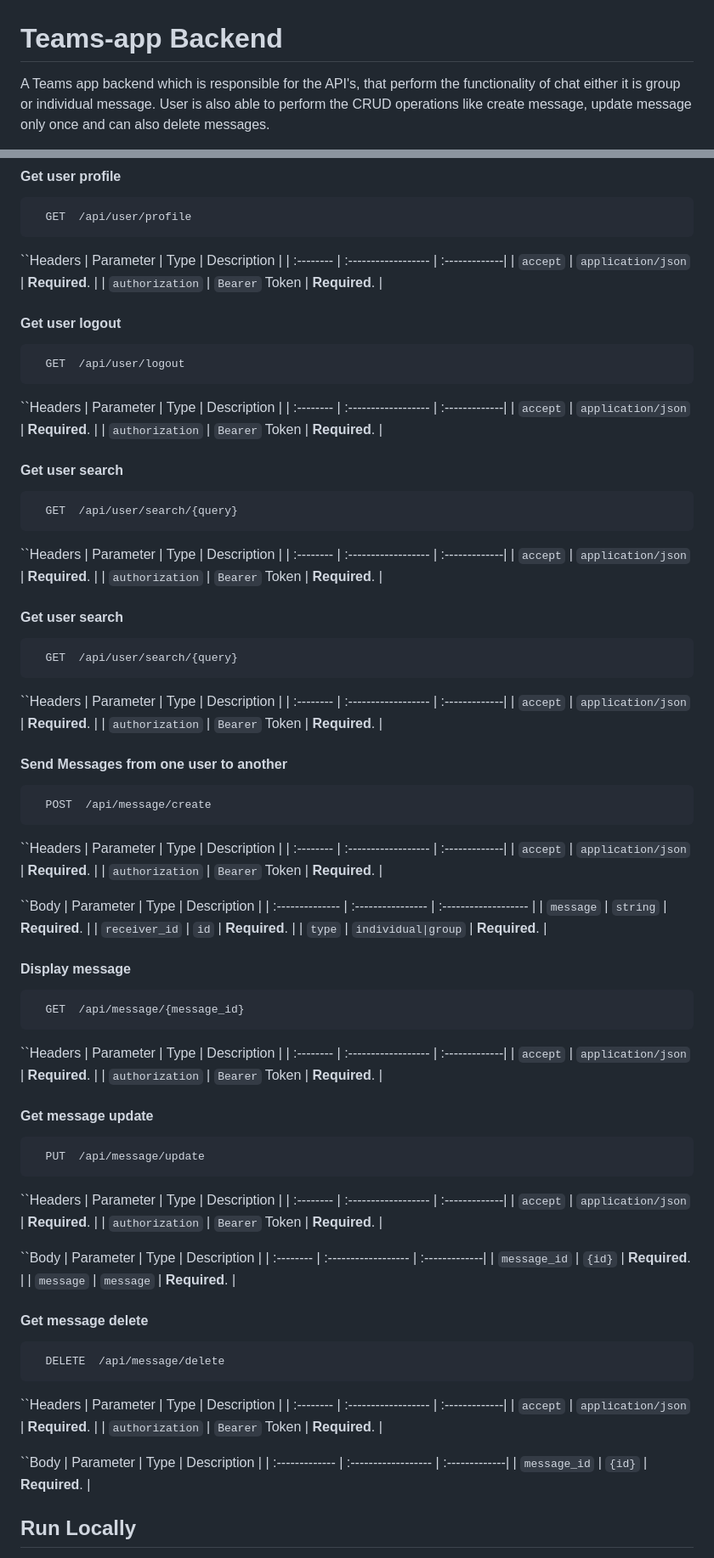
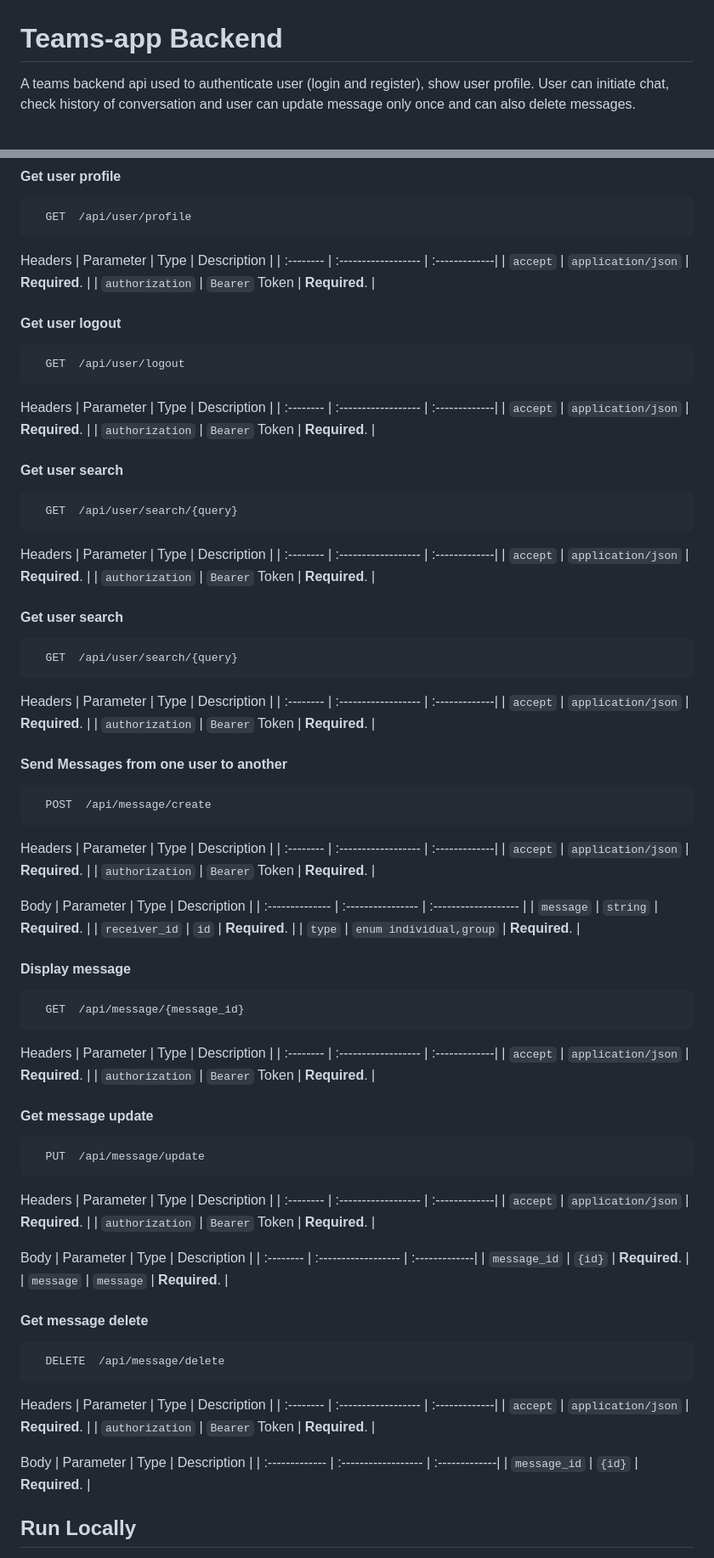
Before and after one commit to arihant-getgrahak/teams-backend-laravel, a Markdown page: README.md, 2 parts joined by grey strips. Shown at 85% size. Rendered like a GitHub page.

````diff
--- a/README.md
+++ b/README.md
@@ -1,5 +1,5 @@
 
 # Teams-app Backend
 
-A Teams app backend which is responsible for the API's, that perform the functionality of chat either it is group or individual message. User is also able to perform the CRUD operations  like create message, update message only once and can also delete messages.
+A teams backend api used to authenticate user (login and register), show user profile. User can initiate chat, check history of conversation and user can update message only once and can also delete messages.
 
@@ -35,7 +35,7 @@ A Teams app backend which is responsible for the API's, that perform the functio
 ```http
   GET  /api/user/profile
 ```
-``Headers
+Headers
 | Parameter        | Type                  | Description   |
 | :--------        | :------------------   | :-------------|
 | `accept`         | `application/json`    | **Required**. |
@@ -46,7 +46,7 @@ A Teams app backend which is responsible for the API's, that perform the functio
 ```http
   GET  /api/user/logout
 ```
-``Headers
+Headers
 | Parameter        | Type                  | Description   |
 | :--------        | :------------------   | :-------------|
 | `accept`         | `application/json`    | **Required**. |
@@ -57,7 +57,7 @@ A Teams app backend which is responsible for the API's, that perform the functio
 ```http
   GET  /api/user/search/{query}
 ```
-``Headers
+Headers
 | Parameter        | Type                  | Description   |
 | :--------        | :------------------   | :-------------|
 | `accept`         | `application/json`    | **Required**. |
@@ -68,7 +68,7 @@ A Teams app backend which is responsible for the API's, that perform the functio
 ```http
   GET  /api/user/search/{query}
 ```
-``Headers
+Headers
 | Parameter        | Type                  | Description   |
 | :--------        | :------------------   | :-------------|
 | `accept`         | `application/json`    | **Required**. |
@@ -79,25 +79,25 @@ A Teams app backend which is responsible for the API's, that perform the functio
 ```http
   POST  /api/message/create
 ```
-``Headers
+Headers
 | Parameter        | Type                  | Description   |
 | :--------        | :------------------   | :-------------|
 | `accept`         | `application/json`    | **Required**. |
 | `authorization`  | `Bearer` Token        | **Required**. |
 
-``Body
+Body
 | Parameter       | Type               | Description          |
 | :-------------- | :----------------  | :------------------- |
 | `message`       | `string`           | **Required**.        |
 | `receiver_id`   | `id`               | **Required**.        |
-| `type`          | `individual|group` | **Required**.        |
+| `type`          | `enum individual,group` | **Required**.        |
 
 #### Display message
 
 ```http
   GET  /api/message/{message_id}
 ```
-``Headers
+Headers
 | Parameter        | Type                  | Description   |
 | :--------        | :------------------   | :-------------|
 | `accept`         | `application/json`    | **Required**. |
@@ -108,13 +108,13 @@ A Teams app backend which is responsible for the API's, that perform the functio
 ```http
   PUT  /api/message/update
 ```
-``Headers
+Headers
 | Parameter        | Type                  | Description   |
 | :--------        | :------------------   | :-------------|
 | `accept`         | `application/json`    | **Required**. |
 | `authorization`  | `Bearer` Token        | **Required**. |
 
-``Body
+Body
 | Parameter        | Type                  | Description   |
 | :--------        | :------------------   | :-------------|
 | `message_id`     | `{id}`                | **Required**. |
@@ -125,13 +125,13 @@ A Teams app backend which is responsible for the API's, that perform the functio
 ```http
   DELETE  /api/message/delete
 ```
-``Headers
+Headers
 | Parameter        | Type                  | Description   |
 | :--------        | :------------------   | :-------------|
 | `accept`         | `application/json`    | **Required**. |
 | `authorization`  | `Bearer` Token        | **Required**. |
 
-``Body
+Body
 | Parameter        | Type                  | Description   |
 | :-------------   | :------------------   | :-------------|
 | `message_id`     | `{id}`                | **Required**. |
````
Also changed, not shown: other parts of README.md (+1 -1 lines).
